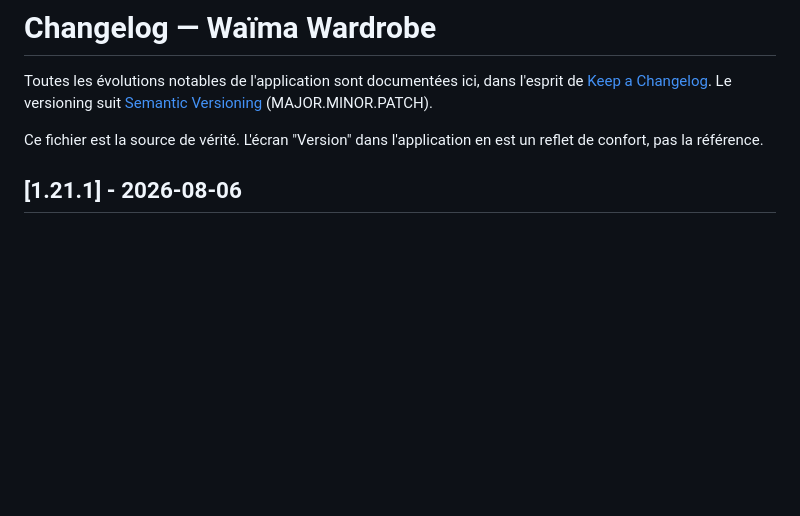
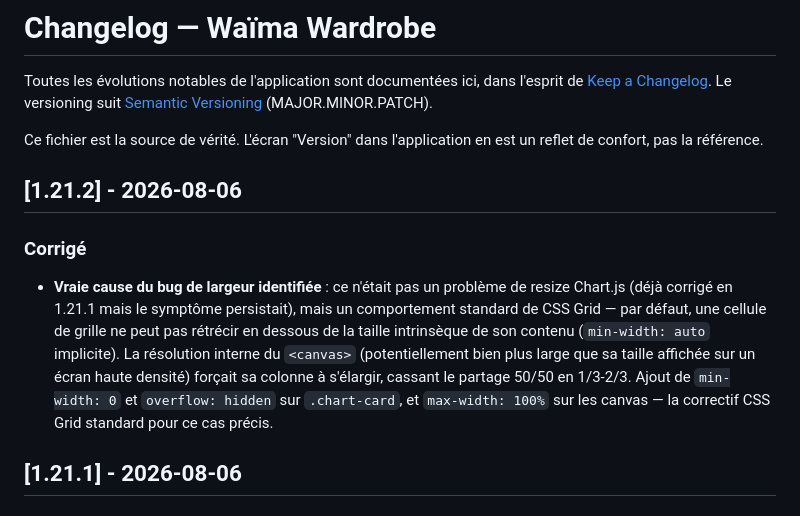
Before and after one commit to Jackmilkkaa/WAIMA, a Markdown page: CHANGELOG.md, the part around the change. Drawn GitHub-style; blank space fills up the shorter version.

Commit message:
v1.21.2 — Fix reel: min-width:0 sur chart-card (bug de grid CSS, pas de resize Chart.js)

```diff
--- a/CHANGELOG.md
+++ b/CHANGELOG.md
@@ -3,6 +3,12 @@
 Toutes les évolutions notables de l'application sont documentées ici, dans l'esprit de [Keep a Changelog](https://keepachangelog.com/fr/1.1.0/). Le versioning suit [Semantic Versioning](https://semver.org/lang/fr/) (MAJOR.MINOR.PATCH).
 
 Ce fichier est la source de vérité. L'écran "Version" dans l'application en est un reflet de confort, pas la référence.
+
+## [1.21.2] - 2026-08-06
+
+### Corrigé
+- **Vraie cause du bug de largeur identifiée** : ce n'était pas un problème de resize Chart.js (déjà corrigé en 1.21.1 mais le symptôme persistait), mais un comportement standard de CSS Grid — par défaut, une cellule de grille ne peut pas rétrécir en dessous de la taille intrinsèque de son contenu (`min-width: auto` implicite). La résolution interne du `<canvas>` (potentiellement bien plus large que sa taille affichée sur un écran haute densité) forçait sa colonne à s'élargir, cassant le partage 50/50 en 1/3-2/3.
+  Ajout de `min-width: 0` et `overflow: hidden` sur `.chart-card`, et `max-width: 100%` sur les canvas — la correctif CSS Grid standard pour ce cas précis.
 
 ## [1.21.1] - 2026-08-06
 
```
